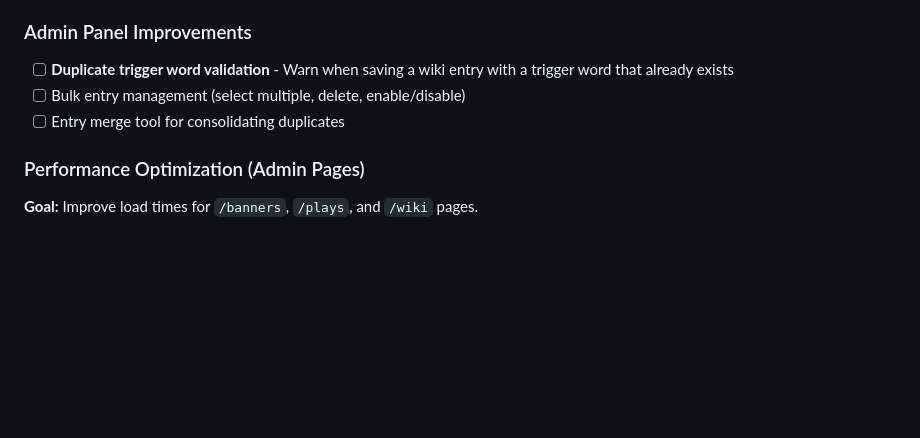
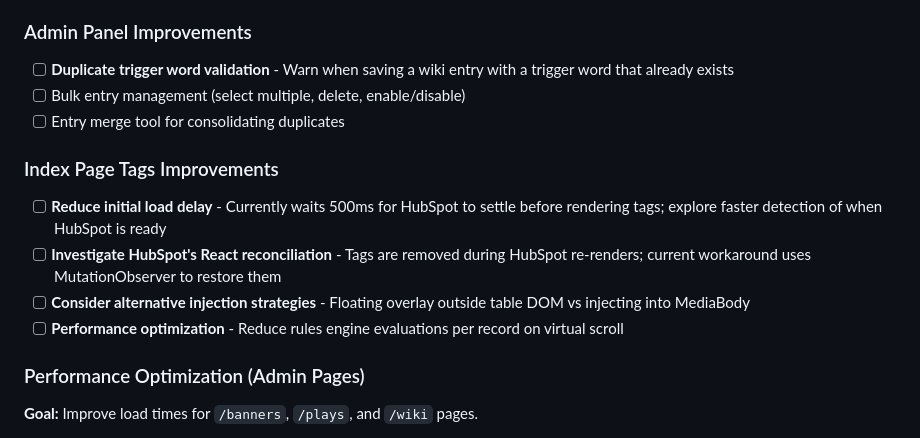
Before and after one commit to brucetmkns/revguide.io, a Markdown page: ROADMAP.md, the part around the change. Rendered like a GitHub page; blank space fills up the shorter version.

Commit message:
Add index page tags improvements to roadmap
Document current limitations and future improvement areas for
the index page tags feature.

🤖 Generated with [Claude Code](https://claude.com/claude-code)

Co-Authored-By: Claude Opus 4.5 <noreply@anthropic.com>

```diff
--- a/ROADMAP.md
+++ b/ROADMAP.md
@@ -881,6 +881,12 @@ Would you like me to suggest values?"
 - [ ] Bulk entry management (select multiple, delete, enable/disable)
 - [ ] Entry merge tool for consolidating duplicates
 
+### Index Page Tags Improvements
+- [ ] **Reduce initial load delay** - Currently waits 500ms for HubSpot to settle before rendering tags; explore faster detection of when HubSpot is ready
+- [ ] **Investigate HubSpot's React reconciliation** - Tags are removed during HubSpot re-renders; current workaround uses MutationObserver to restore them
+- [ ] **Consider alternative injection strategies** - Floating overlay outside table DOM vs injecting into MediaBody
+- [ ] **Performance optimization** - Reduce rules engine evaluations per record on virtual scroll
+
 ### Performance Optimization (Admin Pages)
 
 **Goal:** Improve load times for `/banners`, `/plays`, and `/wiki` pages.
```
